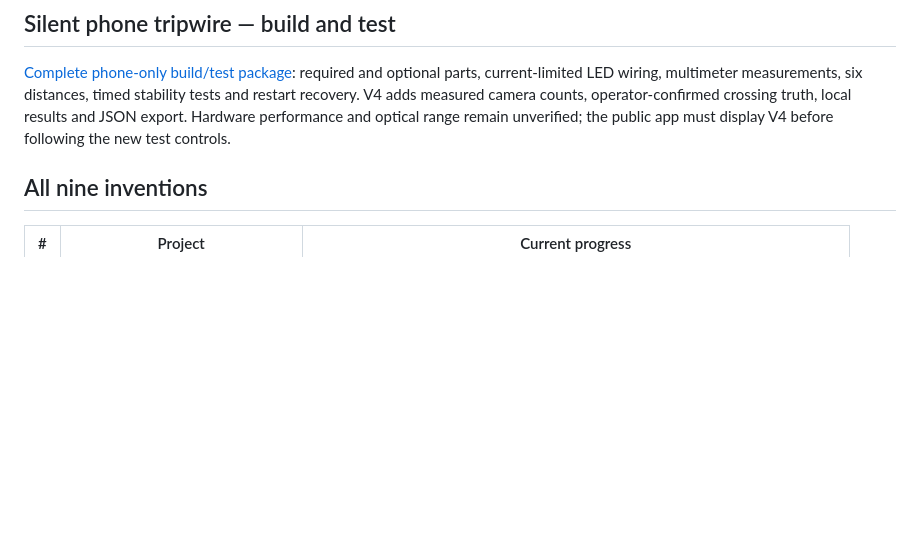
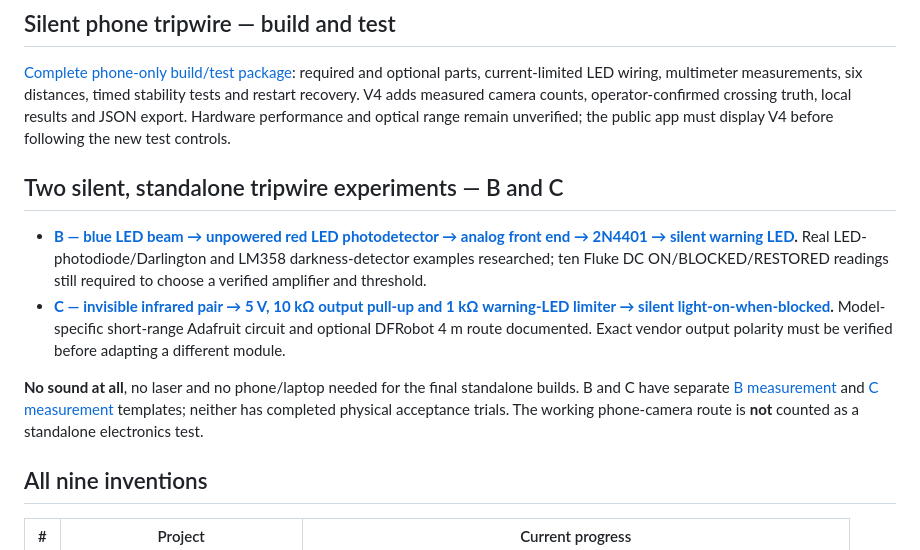
Before and after one commit to jimedusot-beep/project-mcgruber, a Markdown page: README.md, the part around the change. GitHub-like rendering; blank space fills up the shorter version.

Commit message:
docs: link silent B photodiode and C infrared build packages

```diff
--- a/README.md
+++ b/README.md
@@ -32,6 +32,13 @@ A mobile-first web application now lives in [web/](https://github.com/jimedusot-
 ## Silent phone tripwire — build and test
 
 [Complete phone-only build/test package](projects/01-light-beam-tripwire/PHONE_BUILD_TEST.md): required and optional parts, current-limited LED wiring, multimeter measurements, six distances, timed stability tests and restart recovery. V4 adds measured camera counts, operator-confirmed crossing truth, local results and JSON export. Hardware performance and optical range remain unverified; the public app must display V4 before following the new test controls.
+
+## Two silent, standalone tripwire experiments — B and C
+
+- **[B — blue LED beam → unpowered red LED photodetector → analog front end → 2N4401 → silent warning LED](projects/01-light-beam-tripwire/EXPERIMENT_B_LED_AS_SENSOR.md).** Real LED-photodiode/Darlington and LM358 darkness-detector examples researched; ten Fluke DC ON/BLOCKED/RESTORED readings still required to choose a verified amplifier and threshold.
+- **[C — invisible infrared pair → 5 V, 10 kΩ output pull-up and 1 kΩ warning-LED limiter → silent light-on-when-blocked](projects/08-infrared-tripwire/EXPERIMENT_C_SILENT_IR.md).** Model-specific short-range Adafruit circuit and optional DFRobot 4 m route documented. Exact vendor output polarity must be verified before adapting a different module.
+
+**No sound at all**, no laser and no phone/laptop needed for the final standalone builds. B and C have separate [B measurement](projects/01-light-beam-tripwire/EXPERIMENT_B_MEASUREMENTS.csv) and [C measurement](projects/08-infrared-tripwire/EXPERIMENT_C_MEASUREMENTS.csv) templates; neither has completed physical acceptance trials. The working phone-camera route is **not** counted as a standalone electronics test.
 
 ## All nine inventions
 
```
